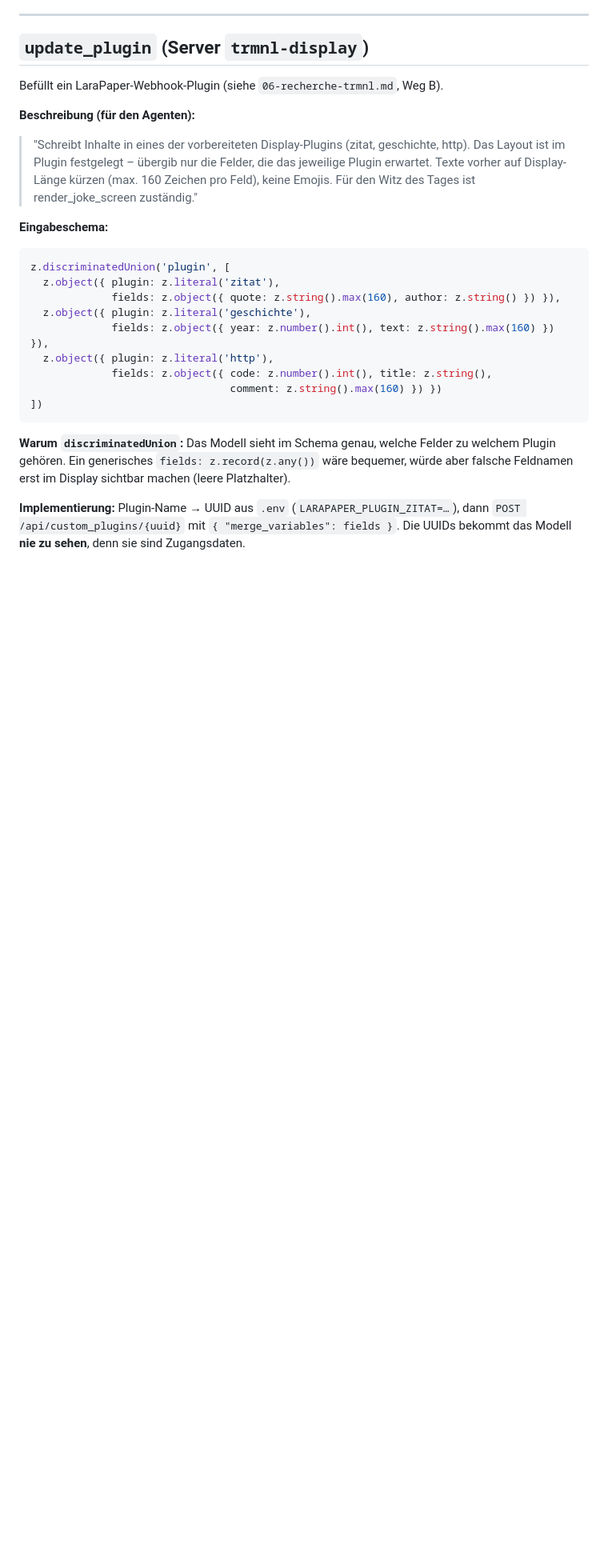
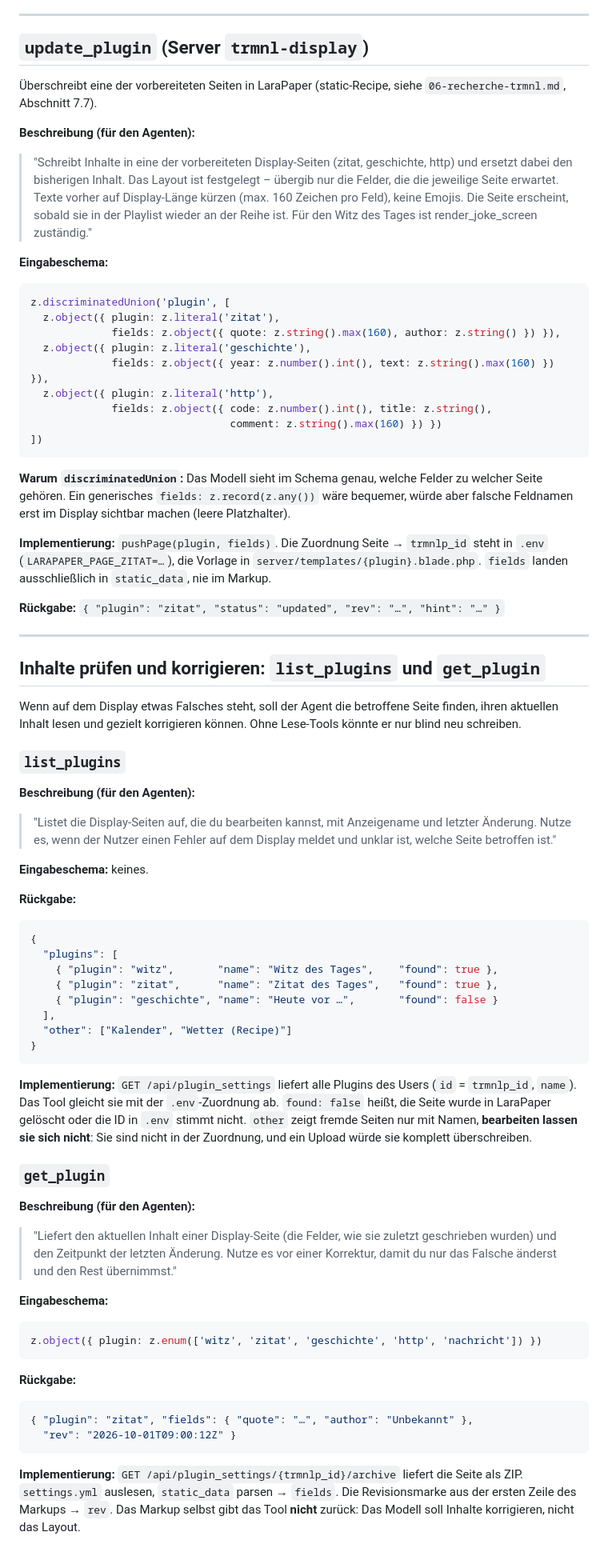
Before and after one commit to Stiriacus/TRMNL-MCP, a Markdown page: docs-dev/07-weitere-mcp-tools.md, the part around one of its changes. Shown at 80% size. GitHub-like rendering; blank space fills up the shorter version.

Commit message:
docs-dev/07: update_plugin auf Archiv-Upload, neue Lese-Tools list_plugins/get_plugin, Korrektur-Ablauf
Co-Authored-By: Claude Opus 5.5 (1M context) <noreply@anthropic.com>

````diff
--- a/docs-dev/07-weitere-mcp-tools.md
+++ b/docs-dev/07-weitere-mcp-tools.md
@@ -108,13 +116,16 @@ Katastrophen. Die Auswahl überlassen wir bewusst dem Modell (siehe Beschreibung
 
 ## `update_plugin` (Server `trmnl-display`)
 
-Befüllt ein LaraPaper-Webhook-Plugin (siehe `06-recherche-trmnl.md`, Weg B).
+Überschreibt eine der vorbereiteten Seiten in LaraPaper (static-Recipe, siehe
+`06-recherche-trmnl.md`, Abschnitt 7.7).
 
 **Beschreibung (für den Agenten):**
-> "Schreibt Inhalte in eines der vorbereiteten Display-Plugins (zitat, geschichte,
-> http). Das Layout ist im Plugin festgelegt – übergib nur die Felder, die das
-> jeweilige Plugin erwartet. Texte vorher auf Display-Länge kürzen (max. 160 Zeichen
-> pro Feld), keine Emojis. Für den Witz des Tages ist render_joke_screen zuständig."
+> "Schreibt Inhalte in eine der vorbereiteten Display-Seiten (zitat, geschichte,
+> http) und ersetzt dabei den bisherigen Inhalt. Das Layout ist festgelegt – übergib
+> nur die Felder, die die jeweilige Seite erwartet. Texte vorher auf Display-Länge
+> kürzen (max. 160 Zeichen pro Feld), keine Emojis. Die Seite erscheint, sobald sie in
+> der Playlist wieder an der Reihe ist. Für den Witz des Tages ist render_joke_screen
+> zuständig."
 
 **Eingabeschema:**
 ```ts
@@ -130,9 +141,72 @@ z.discriminatedUnion('plugin', [
 ```
 
 **Warum `discriminatedUnion`:** Das Modell sieht im Schema genau, welche Felder zu
-welchem Plugin gehören. Ein generisches `fields: z.record(z.any())` wäre bequemer,
+welcher Seite gehören. Ein generisches `fields: z.record(z.any())` wäre bequemer,
 würde aber falsche Feldnamen erst im Display sichtbar machen (leere Platzhalter).
 
-**Implementierung:** Plugin-Name → UUID aus `.env` (`LARAPAPER_PLUGIN_ZITAT=…`), dann
-`POST /api/custom_plugins/{uuid}` mit `{ "merge_variables": fields }`. Die UUIDs
-bekommt das Modell **nie zu sehen**, denn sie sind Zugangsdaten.
+**Implementierung:** `pushPage(plugin, fields)`. Die Zuordnung Seite → `trmnlp_id`
+steht in `.env` (`LARAPAPER_PAGE_ZITAT=…`), die Vorlage in
+`server/templates/{plugin}.blade.php`. `fields` landen ausschließlich in
+`static_data`, nie im Markup.
+
+**Rückgabe:** `{ "plugin": "zitat", "status": "updated", "rev": "…", "hint": "…" }`
+
+---
+
+## Inhalte prüfen und korrigieren: `list_plugins` und `get_plugin`
+
+Wenn auf dem Display etwas Falsches steht, soll der Agent die betroffene Seite
+finden, ihren aktuellen Inhalt lesen und gezielt korrigieren können. Ohne
+Lese-Tools könnte er nur blind neu schreiben.
+
+### `list_plugins`
+
+**Beschreibung (für den Agenten):**
+> "Listet die Display-Seiten auf, die du bearbeiten kannst, mit Anzeigename und
+> letzter Änderung. Nutze es, wenn der Nutzer einen Fehler auf dem Display meldet und
+> unklar ist, welche Seite betroffen ist."
+
+**Eingabeschema:** keines.
+
+**Rückgabe:**
+```json
+{
+  "plugins": [
+    { "plugin": "witz",       "name": "Witz des Tages",    "found": true },
+    { "plugin": "zitat",      "name": "Zitat des Tages",   "found": true },
+    { "plugin": "geschichte", "name": "Heute vor …",       "found": false }
+  ],
+  "other": ["Kalender", "Wetter (Recipe)"]
+}
+```
+
+**Implementierung:** `GET /api/plugin_settings` liefert alle Plugins des Users
+(`id` = `trmnlp_id`, `name`). Das Tool gleicht sie mit der `.env`-Zuordnung ab.
+`found: false` heißt, die Seite wurde in LaraPaper gelöscht oder die ID in `.env`
+stimmt nicht. `other` zeigt fremde Seiten nur mit Namen, **bearbeiten lassen sie sich
+nicht**: Sie sind nicht in der Zuordnung, und ein Upload würde sie komplett
+überschreiben.
+
+### `get_plugin`
+
+**Beschreibung (für den Agenten):**
+> "Liefert den aktuellen Inhalt einer Display-Seite (die Felder, wie sie zuletzt
+> geschrieben wurden) und den Zeitpunkt der letzten Änderung. Nutze es vor einer
+> Korrektur, damit du nur das Falsche änderst und den Rest übernimmst."
+
+**Eingabeschema:**
+```ts
+z.object({ plugin: z.enum(['witz', 'zitat', 'geschichte', 'http', 'nachricht']) })
+```
+
+**Rückgabe:**
+```json
+{ "plugin": "zitat", "fields": { "quote": "…", "author": "Unbekannt" },
+  "rev": "2026-10-01T09:00:12Z" }
+```
+
+**Implementierung:** `GET /api/plugin_settings/{trmnlp_id}/archive` liefert die Seite
+als ZIP. `settings.yml` auslesen, `static_data` parsen → `fields`. Die Revisionsmarke
+aus der ersten Zeile des Markups → `rev`. Das Markup selbst gibt das Tool **nicht**
+zurück: Das Modell soll Inhalte korrigieren, nicht das Layout.
+
````
Also changed, not shown: other parts of docs-dev/07-weitere-mcp-tools.md (+38 -11 lines).
